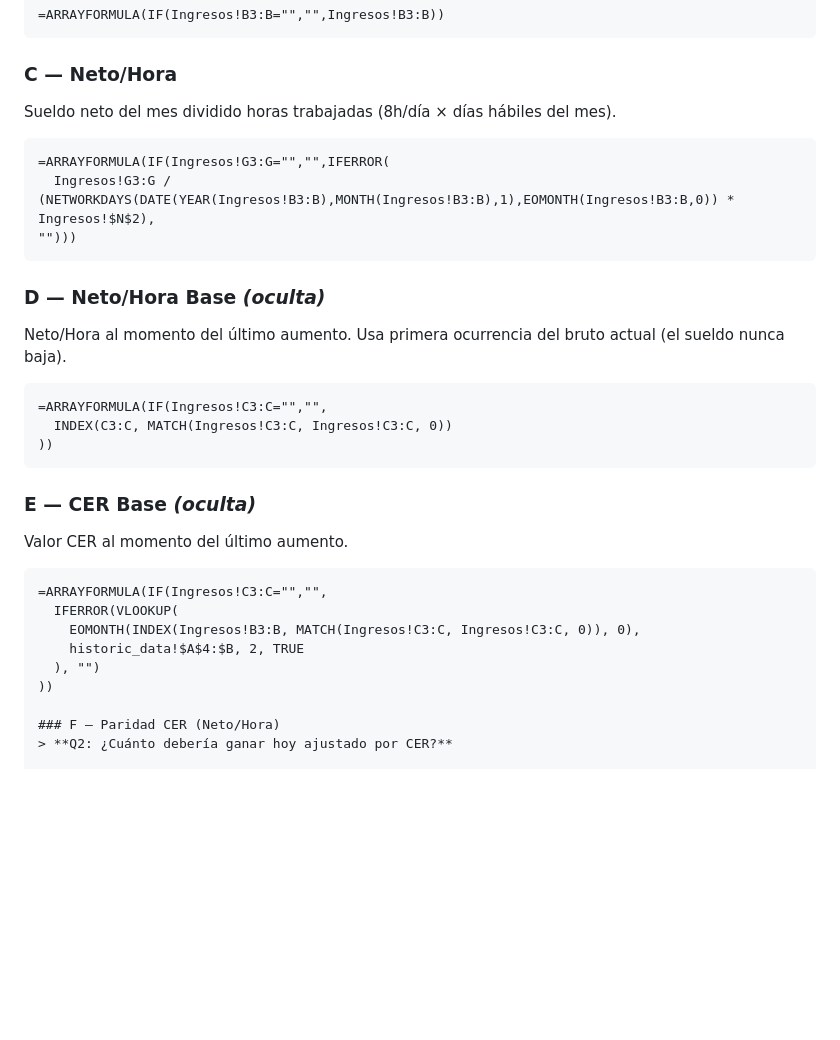
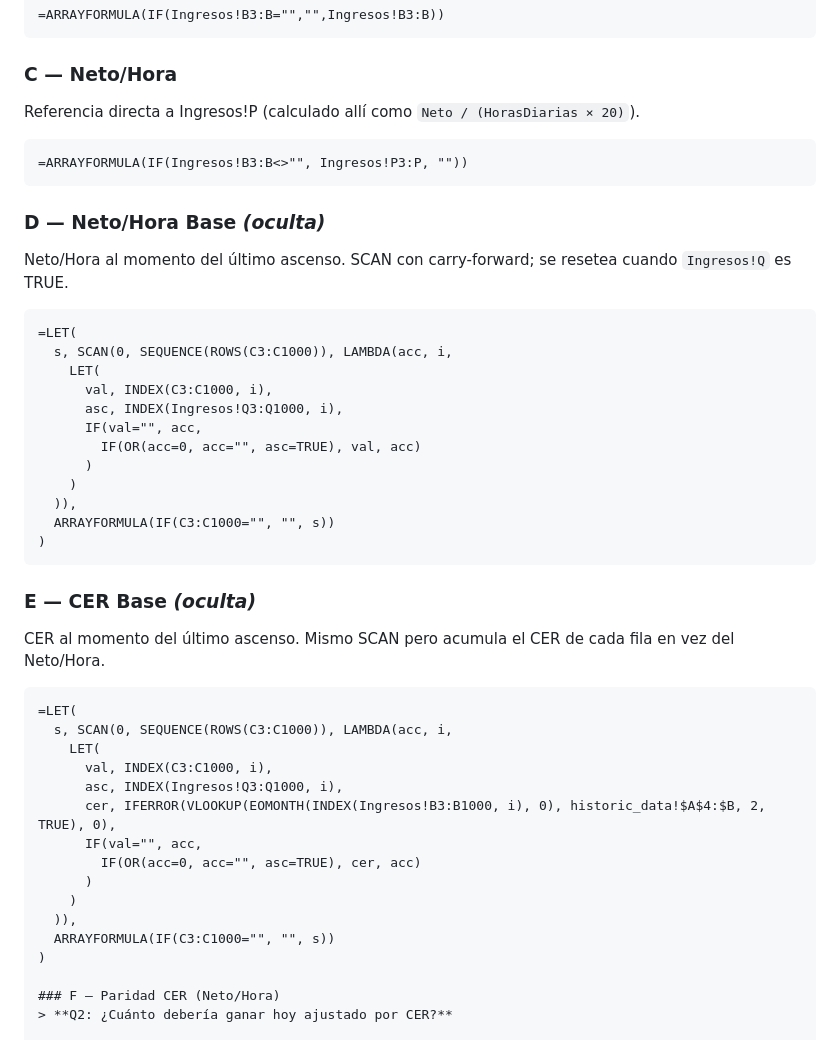
Before and after one commit to AlexONEX/personal-finance, a Markdown page: FORMULAS_SALARIO_OBJETIVO.md, the part around the change. GitHub-like rendering; blank space fills up the shorter version.

Commit message:
docs: use SCAN for D and E (Neto/Hora Base, CER Base) driven by Ingresos!Q ascenso flag

````diff
--- a/FORMULAS_SALARIO_OBJETIVO.md
+++ b/FORMULAS_SALARIO_OBJETIVO.md
@@ -20,30 +20,44 @@ Columnas ocultas: D, E
 ```
 
 ### C — Neto/Hora
-Sueldo neto del mes dividido horas trabajadas (8h/día × días hábiles del mes).
+Referencia directa a Ingresos!P (calculado allí como `Neto / (HorasDiarias × 20)`).
 ```excel
-=ARRAYFORMULA(IF(Ingresos!G3:G="","",IFERROR(
-  Ingresos!G3:G / (NETWORKDAYS(DATE(YEAR(Ingresos!B3:B),MONTH(Ingresos!B3:B),1),EOMONTH(Ingresos!B3:B,0)) * Ingresos!$N$2),
-"")))
+=ARRAYFORMULA(IF(Ingresos!B3:B<>"", Ingresos!P3:P, ""))
 ```
 
 ### D — Neto/Hora Base *(oculta)*
-Neto/Hora al momento del último aumento. Usa primera ocurrencia del bruto actual (el sueldo nunca baja).
+Neto/Hora al momento del último ascenso. SCAN con carry-forward; se resetea cuando `Ingresos!Q` es TRUE.
 ```excel
-=ARRAYFORMULA(IF(Ingresos!C3:C="","",
-  INDEX(C3:C, MATCH(Ingresos!C3:C, Ingresos!C3:C, 0))
-))
+=LET(
+  s, SCAN(0, SEQUENCE(ROWS(C3:C1000)), LAMBDA(acc, i,
+    LET(
+      val, INDEX(C3:C1000, i),
+      asc, INDEX(Ingresos!Q3:Q1000, i),
+      IF(val="", acc,
+        IF(OR(acc=0, acc="", asc=TRUE), val, acc)
+      )
+    )
+  )),
+  ARRAYFORMULA(IF(C3:C1000="", "", s))
+)
 ```
 
 ### E — CER Base *(oculta)*
-Valor CER al momento del último aumento.
+CER al momento del último ascenso. Mismo SCAN pero acumula el CER de cada fila en vez del Neto/Hora.
 ```excel
-=ARRAYFORMULA(IF(Ingresos!C3:C="","",
-  IFERROR(VLOOKUP(
-    EOMONTH(INDEX(Ingresos!B3:B, MATCH(Ingresos!C3:C, Ingresos!C3:C, 0)), 0),
-    historic_data!$A$4:$B, 2, TRUE
-  ), "")
-))
+=LET(
+  s, SCAN(0, SEQUENCE(ROWS(C3:C1000)), LAMBDA(acc, i,
+    LET(
+      val, INDEX(C3:C1000, i),
+      asc, INDEX(Ingresos!Q3:Q1000, i),
+      cer, IFERROR(VLOOKUP(EOMONTH(INDEX(Ingresos!B3:B1000, i), 0), historic_data!$A$4:$B, 2, TRUE), 0),
+      IF(val="", acc,
+        IF(OR(acc=0, acc="", asc=TRUE), cer, acc)
+      )
+    )
+  )),
+  ARRAYFORMULA(IF(C3:C1000="", "", s))
+)
 
 ### F — Paridad CER (Neto/Hora)
 > **Q2: ¿Cuánto debería ganar hoy ajustado por CER?**
````
